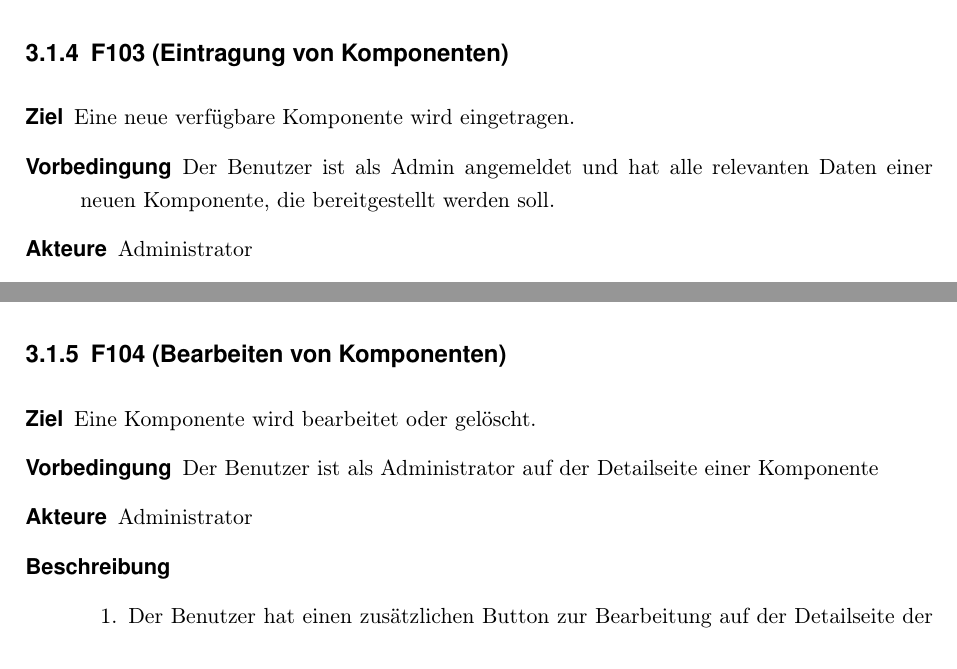
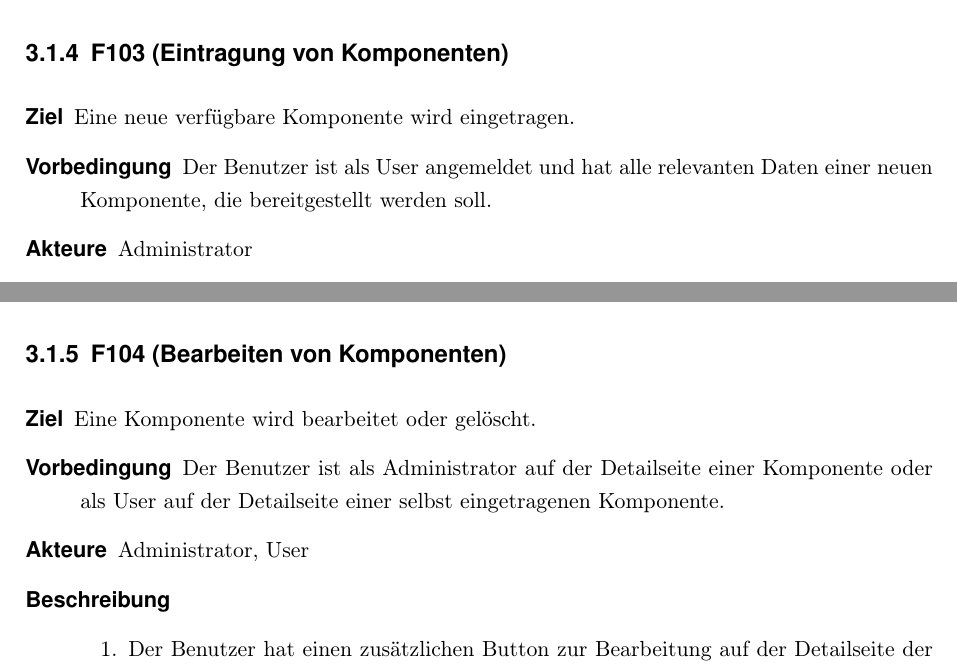
Before and after one commit to ericanders/teamprojekt, a LaTeX document (Pflichtenheft/Latex/Pflichtenheft.tex, which reads Pflichtenheft/Latex/inhalt/produktfunktionen.tex): two parts of pages 9 and 10 of 16, joined at a grey line, cut so that both start at the same text. Compiled offline with pdfLaTeX; an older LaTeX class or package is replaced by its successor.

Commit message:
Editierrechte in Produktfunktionen angepasst

```diff
--- a/Pflichtenheft/Latex/inhalt/produktfunktionen.tex
+++ b/Pflichtenheft/Latex/inhalt/produktfunktionen.tex
@@ -64,7 +64,7 @@
 \label{F:Eintragen}
 \begin{description}
   \item[Ziel]Eine neue verfügbare Komponente wird eingetragen.
-  \item[Vorbedingung]Der Benutzer ist als Admin angemeldet und hat alle
+  \item[Vorbedingung]Der Benutzer ist als User angemeldet und hat alle
 	relevanten Daten einer neuen Komponente, die bereitgestellt werden soll.
   \item[Akteure]Administrator
    \item[Beschreibung]\hfill
@@ -85,8 +85,9 @@
 \begin{description}
   \item[Ziel]Eine Komponente wird bearbeitet oder gelöscht.
   \item[Vorbedingung]Der Benutzer ist als Administrator auf der Detailseite
-	einer Komponente
-  \item[Akteure]Administrator
+	einer Komponente oder als User auf der Detailseite einer selbst eingetragenen
+	Komponente.
+  \item[Akteure]Administrator, User
    \item[Beschreibung]\hfill
     \begin{enumerate}
       \item Der Benutzer hat einen zusätzlichen Button zur Bearbeitung auf der
```
